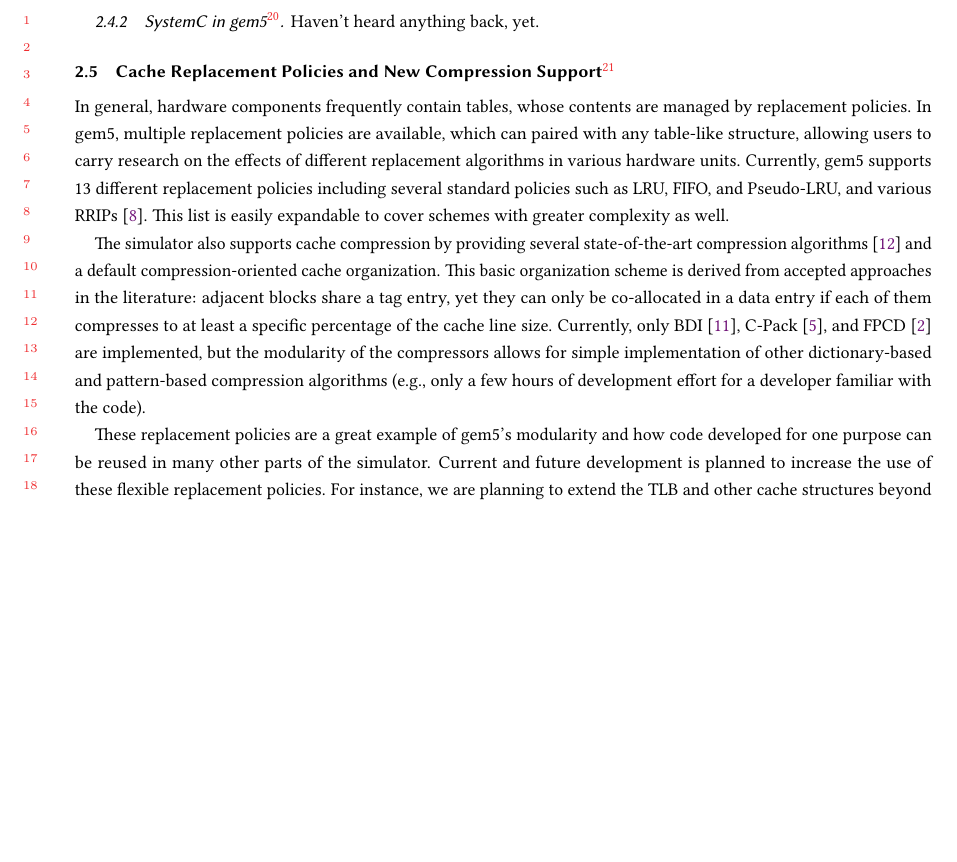
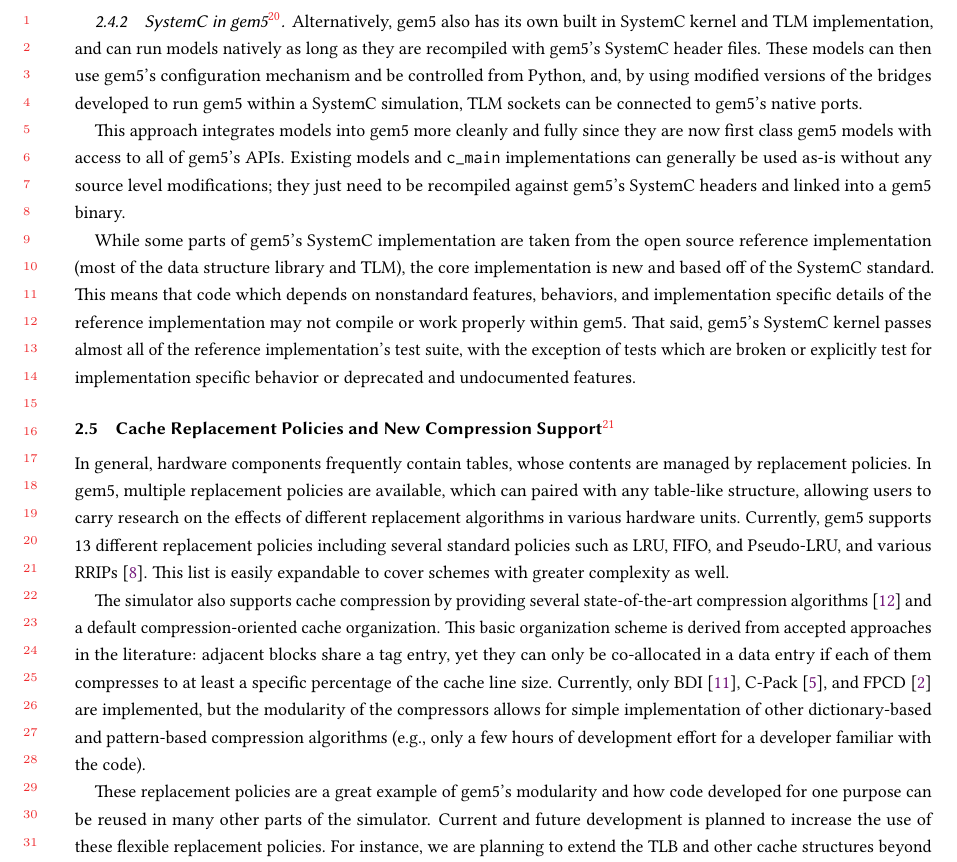
Before and after one commit to darchr/gem5-20-paper, a LaTeX paper (main.tex, which reads changes/systemc-integration.tex): part of page 9 of 22, cut so that both start at the same text, the shorter picture padded with empty space. Compiled offline with pdfLaTeX.

Commit message:
Add systemc in gem5 part
Signed-off-by: Jason Lowe-Power <jason@lowepower.com>

```diff
--- a/changes/systemc-integration.tex
+++ b/changes/systemc-integration.tex
@@ -59,4 +59,12 @@ about \(8\%\). The source code as well as basic usage examples can be found in
 
 \subsubsection[SystemC in gem5]{SystemC in gem5\footnote{By Gabriel Black}}
 
-Haven't heard anything back, yet.
+Alternatively, gem5 also has its own built in SystemC kernel and TLM implementation, and can run models natively as long as they are recompiled with gem5's SystemC header files.
+These models can then use gem5's configuration mechanism and be controlled from Python, and, by using modified versions of the bridges developed to run gem5 within a SystemC simulation, TLM sockets can be connected to gem5's native ports.
+
+This approach integrates models into gem5 more cleanly and fully since they are now first class gem5 models with access to all of gem5's APIs.
+Existing models and \verb|c_main| implementations can generally be used as-is without any source level modifications; they just need to be recompiled against gem5's SystemC headers and linked into a gem5 binary.
+
+While some parts of gem5's SystemC implementation are taken from the open source reference implementation (most of the data structure library and TLM), the core implementation is new and based off of the SystemC standard.
+This means that code which depends on nonstandard features, behaviors, and implementation specific details of the reference implementation may not compile or work properly within gem5.
+That said, gem5's SystemC kernel passes almost all of the reference implementation's test suite, with the exception of tests which are broken or explicitly test for implementation specific behavior or deprecated and undocumented features.
```
Also changed, not shown: main.pdf.
